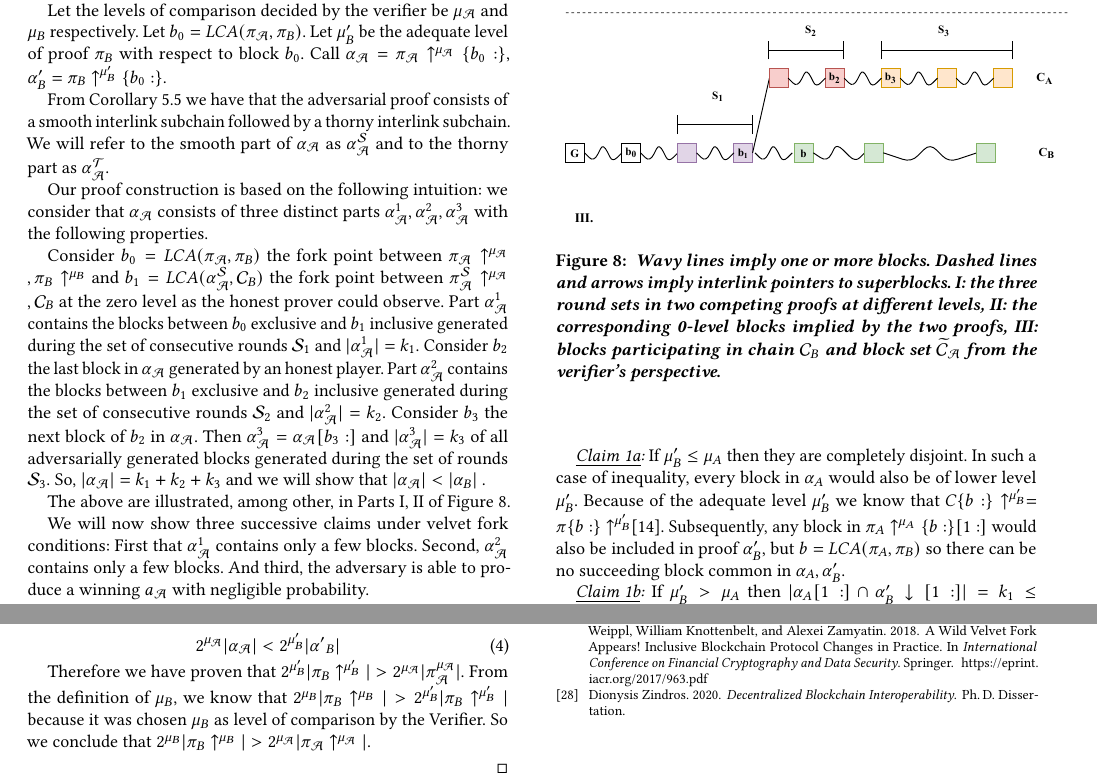
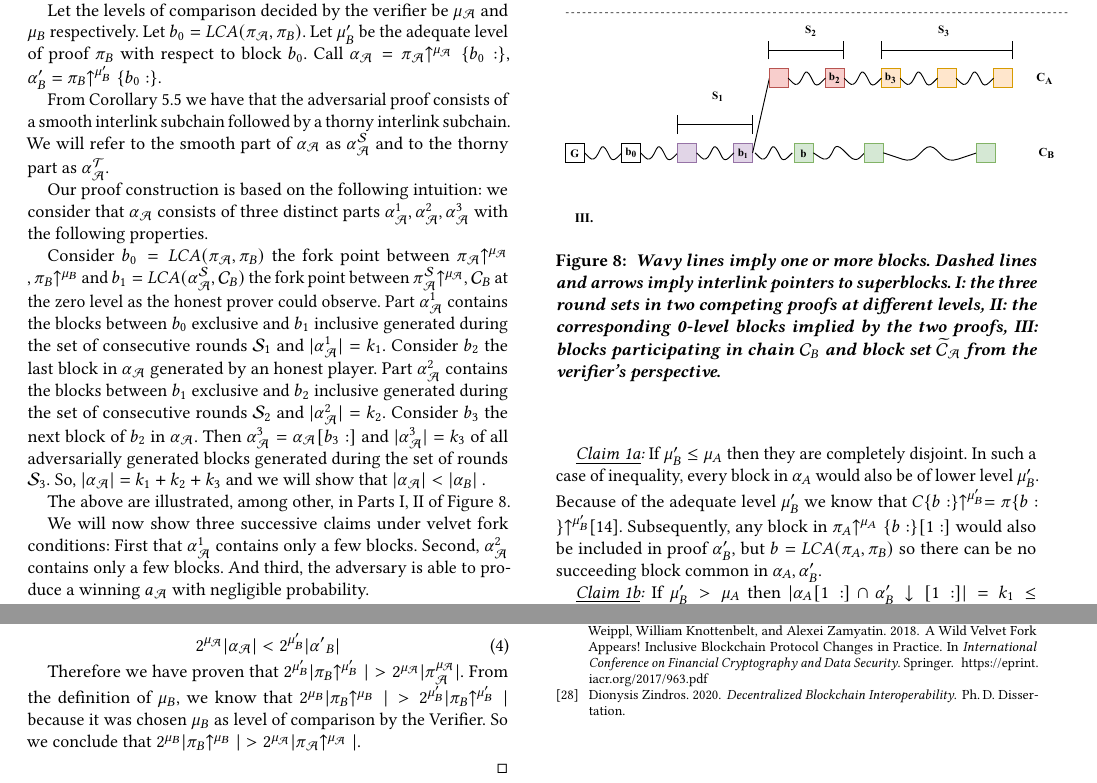
Before and after one commit to decrypto-org/nipopow-velvet, a LaTeX paper (main.tex, which reads analysis.tex): two parts of pages 7 and 8 of 8, joined at a grey line, cut so that both start at the same text. Compiled offline with pdfLaTeX.

Commit message:
Use upchain operator

```diff
--- a/analysis.tex
+++ b/analysis.tex
@@ -6,13 +6,13 @@
 
 The verifier outputs $\neg Q(\mathcal{C}_B)$. Thus it is necessary that $\pi_\mathcal{A} {\geq}_m \pi_B$. We show that $\pi_\mathcal{A} {\geq}_m \pi_B$ is a negligible event.
 
-Let the levels of comparison decided by the verifier be $\mu_\mathcal{A}$ and $\mu_B$ respectively. Let $b_0 = LCA(\pi_\mathcal{A}, \pi_B)$. Let $\mu'_B$ be the adequate level of proof $\pi_B$  with respect to block $b_0$. Call $\alpha_\mathcal{A} = \pi_\mathcal{A} \uparrow^{\mu_\mathcal{A}}\{b_0:\}$, $\alpha'_B = \pi_B \uparrow^{\mu'_B}\{b_0:\}$.
+Let the levels of comparison decided by the verifier be $\mu_\mathcal{A}$ and $\mu_B$ respectively. Let $b_0 = LCA(\pi_\mathcal{A}, \pi_B)$. Let $\mu'_B$ be the adequate level of proof $\pi_B$  with respect to block $b_0$. Call $\alpha_\mathcal{A} = \pi_\mathcal{A} \upchain^{\mu_\mathcal{A}}\{b_0:\}$, $\alpha'_B = \pi_B \upchain^{\mu'_B}\{b_0:\}$.
 
 From Corollary \ref{cor:adversarial_proof_scheme} we have that the adversarial proof consists of a smooth interlink subchain followed by a thorny interlink subchain. We will refer to the smooth part of $\alpha_\mathcal{A}$ as $\alpha^{\mathcal{S}}_\mathcal{A}$ and to the thorny part as $\alpha^{\mathcal{T}}_\mathcal{A}$.
 
 Our proof construction is based on the following intuition: we consider that $\alpha_\mathcal{A}$ consists of three distinct parts $\alpha_\mathcal{A}^1, \alpha_\mathcal{A}^2, \alpha_\mathcal{A}^3$ with the following properties.
 
-Consider $b_0 = LCA(\pi_\mathcal{A}, \pi_B)$ the fork point between $\pi_\mathcal{A} \uparrow^{\mu_\mathcal{A}}, \pi_B \uparrow^{\mu_B}$ and $b_1 = LCA (\alpha^{\mathcal{S}}_\mathcal{A}, \mathcal{C}_B)$ the fork point between $\pi^{\mathcal{S}}_\mathcal{A} \uparrow^{\mu_\mathcal{A}}, \mathcal{C}_B $ at the zero level as the honest prover could observe. Part
+Consider $b_0 = LCA(\pi_\mathcal{A}, \pi_B)$ the fork point between $\pi_\mathcal{A} \upchain^{\mu_\mathcal{A}}, \pi_B \upchain^{\mu_B}$ and $b_1 = LCA (\alpha^{\mathcal{S}}_\mathcal{A}, \mathcal{C}_B)$ the fork point between $\pi^{\mathcal{S}}_\mathcal{A} \upchain^{\mu_\mathcal{A}}, \mathcal{C}_B $ at the zero level as the honest prover could observe. Part
 $\alpha_\mathcal{A}^1$ contains the blocks between $b_0$ exclusive and $b_1$ inclusive generated during the set of consecutive rounds $\mathcal{S}_1$ and $\vert  \alpha_\mathcal{A}^1 \vert = k_1$.
 Consider $b_2$ the last block in $\alpha_\mathcal{A}$ generated by an honest player. Part $\alpha_{\mathcal{A}}^2$ contains the blocks between $b_1$ exclusive and $b_2$ inclusive generated during the set of consecutive rounds $\mathcal{S}_2$ and $\vert  \alpha_\mathcal{A}^2 \vert = k_2$. Consider $b_3$ the next block of $b_2$ in $\alpha_\mathcal{A}$. Then $\alpha_{\mathcal{A}}^3 = \alpha_\mathcal{A}[b_3:]$ and $\vert  \alpha_\mathcal{A}^3 \vert = k_3$ of all adversarially generated blocks generated during the set of rounds $\mathcal{S}_3$. So, $\vert \alpha_\mathcal{A} \vert = k_1 + k_2 + k_3$ and we will show that $\vert \alpha_\mathcal{A} \vert < \vert \alpha_B \vert$ .
 
@@ -30,7 +30,7 @@ We will now show three successive claims under velvet fork conditions: First tha
 
 \textbf{Claim 1:} $\alpha_\mathcal{A}^1 = \alpha_\mathcal{A}(b_0 : b_1]$ contains only a few blocks. We have defined $b_0 = LCA(\pi_\mathcal{A}, \pi_B)$ and $b_1 = LCA(\alpha^{\mathcal{S}}_\mathcal{A}, \alpha'_B \downarrow)$. First observe that there are no thorny blocks in $\alpha_\mathcal{A}^1$ since $\alpha_\mathcal{A}^1[-1] = b_1$ is a smooth block. This means that if $b_1$ was generated at round $r_{b_1}$ and $\alpha^{\mathcal{S}}_\mathcal{A}[-1]$ in round $r$, then $r \geq r_{b_1}$. So, $\alpha_\mathcal{A}^1$ consists a valid chain. We show the statement considering the two possible cases for the relation of $\mu_\mathcal{A}, \mu'_B$.
 
-\textit{\underline{Claim 1a}:} If $\mu'_B \leq \mu_A$ then they are completely disjoint. In such a case of inequality, every block in $\alpha_A$ would also be of lower level $\mu'_B$. Because of the adequate level $\mu'_B$ we know that $C\{b:\}\uparrow^{\mu'_B} = \pi\{b:\}\uparrow^{\mu'_B}$\cite{nipopows}. Subsequently, any block in $\pi_A\uparrow^{\mu_A}\{b:\}[1:]$ would also be included in proof $\alpha'_B$, but $b=LCA(\pi_A, \pi_B)$ so there can be no succeeding block common in $\alpha_A, \alpha'_B$.
+\textit{\underline{Claim 1a}:} If $\mu'_B \leq \mu_A$ then they are completely disjoint. In such a case of inequality, every block in $\alpha_A$ would also be of lower level $\mu'_B$. Because of the adequate level $\mu'_B$ we know that $C\{b:\}\upchain^{\mu'_B} = \pi\{b:\}\upchain^{\mu'_B}$\cite{nipopows}. Subsequently, any block in $\pi_A\upchain^{\mu_A}\{b:\}[1:]$ would also be included in proof $\alpha'_B$, but $b=LCA(\pi_A, \pi_B)$ so there can be no succeeding block common in $\alpha_A, \alpha'_B$.
 
 \textit{\underline{Claim 1b}:} If  $\mu'_B > \mu_A$ then $\vert \alpha_A[1:]  \cap \alpha'_B\downarrow[1:] \vert = k_1 \leq g(2^{\mu'_B - \mu_A})$.\\
 Let's call $b$ the first block in $\alpha'_B$ after block $b_0$. Suppose for contradiction that $k_1 > g(2^{\mu'_B - \mu_A})$.  Since block $b$ of level $\mu'_B$ is also of level $\mu_A$, the adversary could include it in the proof but $b$ cannot exist in both $\alpha_A, \alpha'_B$ since $\alpha_A \cap \alpha'_B = \emptyset$ by definition. In case that the adversary chooses not to include $b$ in the proof then she can include no other blocks of $\mathcal{C}_B$ in her proof, since it would not consist a valid chain. Therefore, the adversary can include at most the $\mu_\mathcal{A}$ upgraded  blocks  between  $b_0$, $b$, which are expected to be equal to $g(2^{\mu'_B - \mu_A})$.
@@ -70,7 +70,7 @@ Consequently we have:
 	2^{\mu_\mathcal{A}} \vert \alpha_\mathcal{A} \vert < 2^{\mu'_B} \vert \alpha'{_B} \vert
 \end{equation}
 
-Therefore we have proven that $2^{\mu'_B} \vert \pi_B \uparrow^{\mu'_B} \vert > 2^{\mu_\mathcal{A}} \vert \pi_\mathcal{A}^{\mu_\mathcal{A}} \vert$. From the definition of $\mu_B$, we know that $2^{\mu_B} \vert \pi_B \uparrow^{\mu_B} \vert > 2^{\mu'_B} \vert \pi_B \uparrow^{\mu'_B} \vert$ because it was chosen $\mu_B$ as level of comparison by the Verifier. So we conclude that $2^{\mu_B} \vert \pi_B \uparrow^{\mu_B} \vert > 2^{\mu_\mathcal{A}} \vert \pi_\mathcal{A} \uparrow^{\mu_\mathcal{A}} \vert$.
+Therefore we have proven that $2^{\mu'_B} \vert \pi_B \upchain^{\mu'_B} \vert > 2^{\mu_\mathcal{A}} \vert \pi_\mathcal{A}^{\mu_\mathcal{A}} \vert$. From the definition of $\mu_B$, we know that $2^{\mu_B} \vert \pi_B \upchain^{\mu_B} \vert > 2^{\mu'_B} \vert \pi_B \upchain^{\mu'_B} \vert$ because it was chosen $\mu_B$ as level of comparison by the Verifier. So we conclude that $2^{\mu_B} \vert \pi_B \upchain^{\mu_B} \vert > 2^{\mu_\mathcal{A}} \vert \pi_\mathcal{A} \upchain^{\mu_\mathcal{A}} \vert$.
 
 \begin{flushright}
 	$\square$
```
Also changed, not shown: construction.tex (+1 -1 lines).
